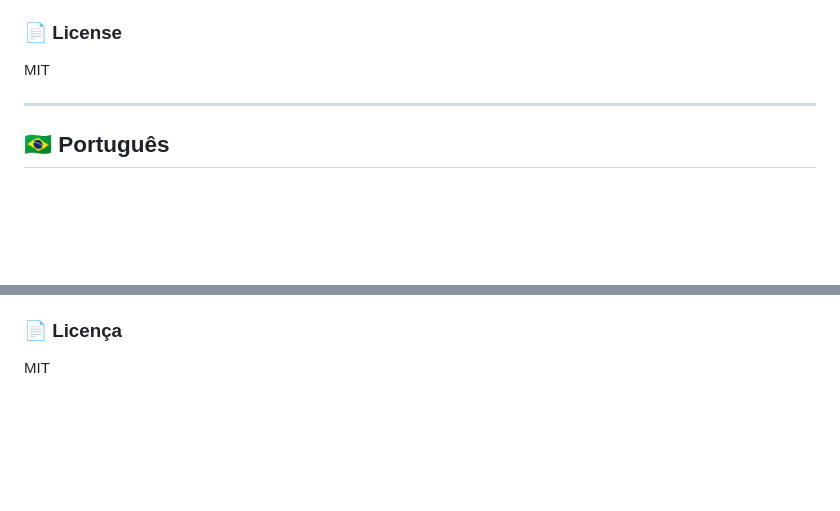
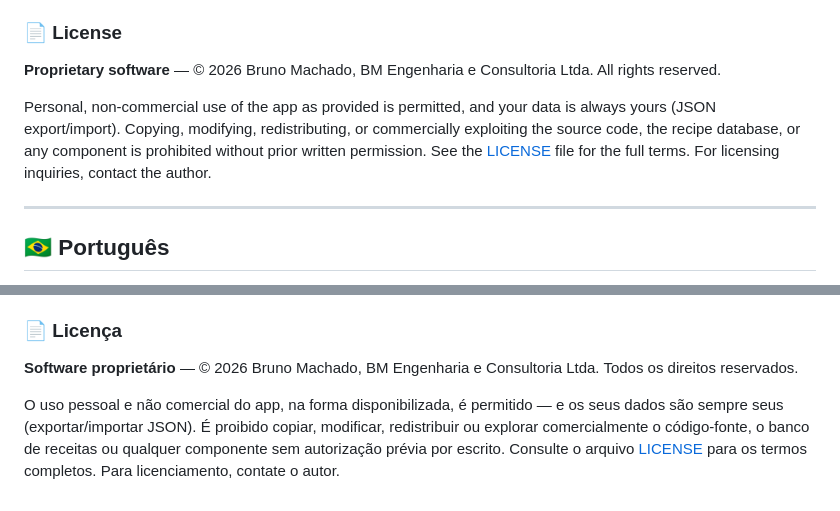
Before and after one commit to brguma/CHEF-PREP-AI, a Markdown page: README.md, 2 parts joined by grey strips. GitHub-like rendering; blank space fills up the shorter version.

```diff
--- a/README.md
+++ b/README.md
@@ -54,7 +54,9 @@ All data lives in your browser's IndexedDB. Nothing ever leaves your device. Bac
 
 ### 📄 License
 
-MIT
+**Proprietary software** — © 2026 Bruno Machado, BM Engenharia e Consultoria Ltda. All rights reserved.
+
+Personal, non-commercial use of the app as provided is permitted, and your data is always yours (JSON export/import). Copying, modifying, redistributing, or commercially exploiting the source code, the recipe database, or any component is prohibited without prior written permission. See the [LICENSE](LICENSE) file for the full terms. For licensing inquiries, contact the author.
 
 ---
 
@@ -106,4 +108,6 @@ Todos os dados vivem no IndexedDB do seu navegador. Nada sai do seu aparelho. Ba
 
 ### 📄 Licença
 
-MIT
+**Software proprietário** — © 2026 Bruno Machado, BM Engenharia e Consultoria Ltda. Todos os direitos reservados.
+
+O uso pessoal e não comercial do app, na forma disponibilizada, é permitido — e os seus dados são sempre seus (exportar/importar JSON). É proibido copiar, modificar, redistribuir ou explorar comercialmente o código-fonte, o banco de receitas ou qualquer componente sem autorização prévia por escrito. Consulte o arquivo [LICENSE](LICENSE) para os termos completos. Para licenciamento, contate o autor.
```
Also changed, not shown: other parts of README.md (+1 -1 lines).
